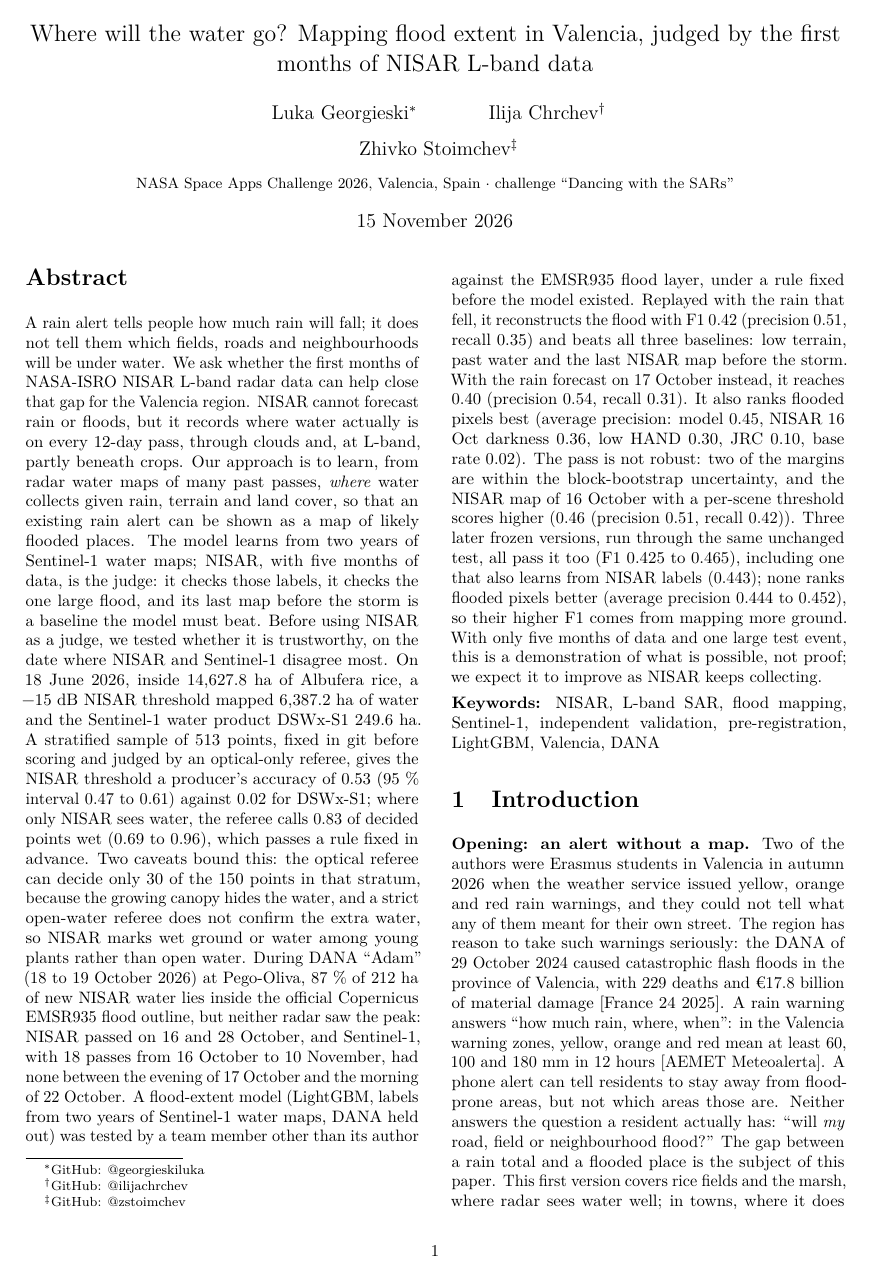
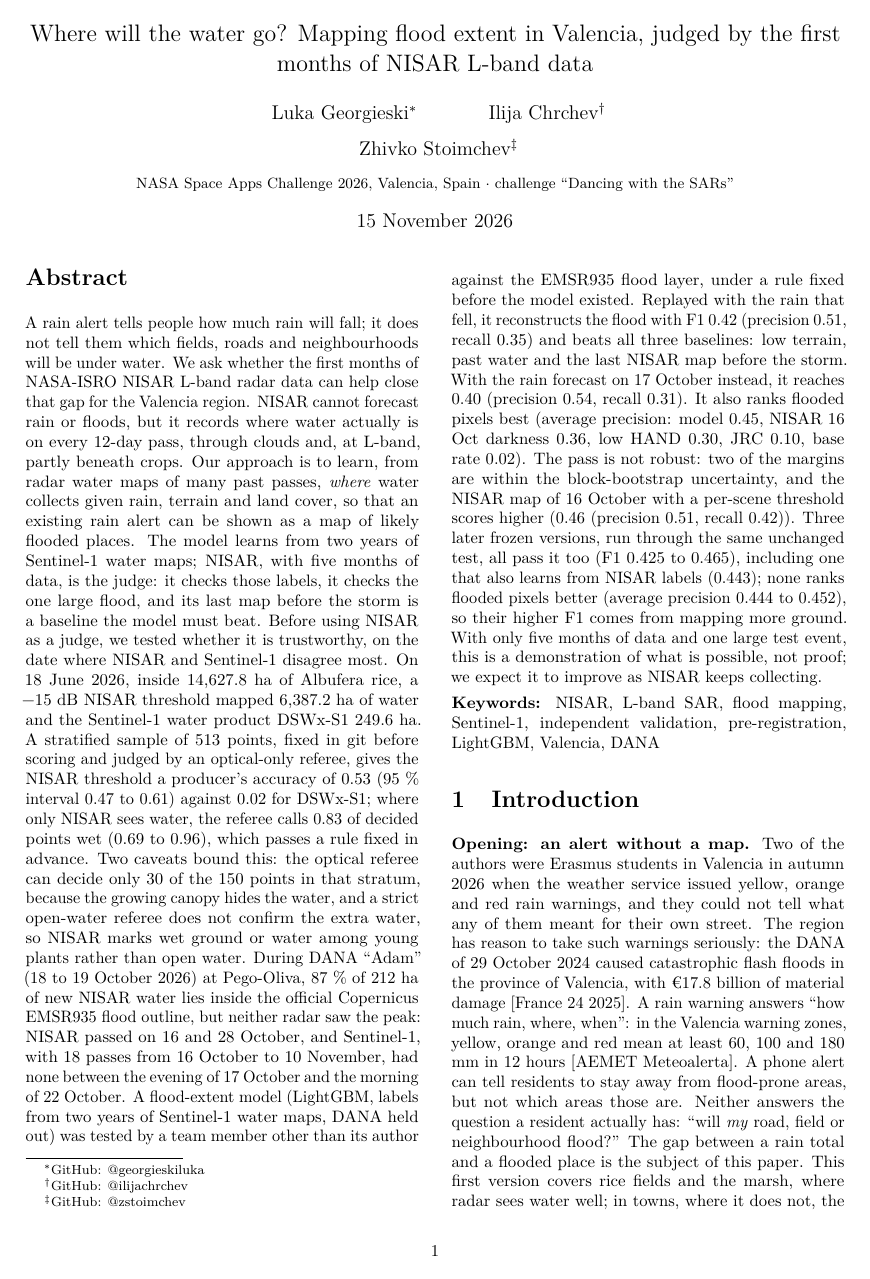
Before and after one commit to ilijachrchev/synthetic-aperture-radar, a LaTeX document (docs/paper/latex/main.tex): page 1 of 19. Compiled offline with pdfLaTeX.

Commit message:
feat(web), docs(paper): the paper as a LaTeX PDF at /paper.pdf
Luka's docs/paper/latex/main.tex compiled with Tectonic 0.17.0 (XeTeX) into web/public/paper.pdf,
and SITE.paper points to it, so the hero, How it works and the footer open the PDF.
main.tex: a pdfTeX/XeTeX switch for the fonts (iftex) and round second level bullets.
main.tex and paper.md: the death toll removed from the introduction (no death number anywhere).

Co-Authored-By: Claude Opus 5.5 <noreply@anthropic.com>

```diff
--- a/docs/paper/latex/main.tex
+++ b/docs/paper/latex/main.tex
@@ -1,8 +1,13 @@
 \documentclass[10pt,twocolumn]{article}
 \usepackage[a4paper,margin=1.8cm,columnsep=0.7cm]{geometry}
+\usepackage{iftex}
+\ifPDFTeX
 \usepackage[utf8]{inputenc}
 \usepackage[T1]{fontenc}
 \usepackage{lmodern}
+\else
+\usepackage{fontspec}
+\fi
 \usepackage{textcomp}
 \usepackage{amssymb}
 \usepackage{graphicx}
@@ -18,6 +23,7 @@
 \usepackage[colorlinks=true,linkcolor=blue!50!black,urlcolor=blue!50!black,citecolor=blue!50!black]{hyperref}
 \usepackage{microtype}
 \setlist{nosep,leftmargin=1.2em}
+\renewcommand{\labelitemii}{$\circ$}
 \newcolumntype{L}{>{\raggedright\arraybackslash}X}
 \setlength{\parskip}{0.35em}
 \setlength{\parindent}{0pt}
@@ -34,7 +40,7 @@ A rain alert tells people how much rain will fall; it does not tell them which f
 \textbf{Keywords:} NISAR, L-band SAR, flood mapping, Sentinel-1, independent validation, pre-registration, LightGBM, Valencia, DANA
 
 \section{Introduction}
-\textbf{Opening: an alert without a map.} Two of the authors were Erasmus students in Valencia in autumn 2026 when the weather service issued yellow, orange and red rain warnings, and they could not tell what any of them meant for their own street. The region has reason to take such warnings seriously: the DANA of 29 October 2024 caused catastrophic flash floods in the province of Valencia, with 229 deaths and €17.8 billion of material damage [France 24 2025]. A rain warning answers ``how much rain, where, when'': in the Valencia warning zones, yellow, orange and red mean at least 60, 100 and 180 mm in 12 hours [AEMET Meteoalerta]. A phone alert can tell residents to stay away from flood-prone areas, but not which areas those are. Neither answers the question a resident actually has: ``will \emph{my} road, field or neighbourhood flood?'' The gap between a rain total and a flooded place is the subject of this paper. This first version covers rice fields and the marsh, where radar sees water well; in towns, where it does not, the map must mark streets as \emph{not assessed} rather than dry (Section 6.2).
+\textbf{Opening: an alert without a map.} Two of the authors were Erasmus students in Valencia in autumn 2026 when the weather service issued yellow, orange and red rain warnings, and they could not tell what any of them meant for their own street. The region has reason to take such warnings seriously: the DANA of 29 October 2024 caused catastrophic flash floods in the province of Valencia, with €17.8 billion of material damage [France 24 2025]. A rain warning answers ``how much rain, where, when'': in the Valencia warning zones, yellow, orange and red mean at least 60, 100 and 180 mm in 12 hours [AEMET Meteoalerta]. A phone alert can tell residents to stay away from flood-prone areas, but not which areas those are. Neither answers the question a resident actually has: ``will \emph{my} road, field or neighbourhood flood?'' The gap between a rain total and a flooded place is the subject of this paper. This first version covers rice fields and the marsh, where radar sees water well; in towns, where it does not, the map must mark streets as \emph{not assessed} rather than dry (Section 6.2).
 
 \textbf{The forecast is only half of the problem; the footprint is the other half.} Numerical weather prediction often sees large storms coming, but not steadily. In our replay of the October 2026 DANA, the ECMWF IFS 9 km run of 13 October put 158.2 / 69.2 mm of rain on 18 and 19 October at the wettest grid point over Pego-Oliva, five days ahead; the later runs gave 64.0 / 20.8 mm (14 October), 68.9 / 55.7 mm (15 October), 79.3 / 128.8 mm (16 October) and 41.2 / 21.3 mm (17 October), against 64.9 / 94.4 mm in the IFS archive for those days (\texttt{pipeline/\allowbreak{}prediction/\allowbreak{}flood/\allowbreak{}early\_\allowbreak{}runs.\allowbreak{}py}, \texttt{forecast.\allowbreak{}json}, \texttt{rain\_\allowbreak{}pego\_\allowbreak{}oliva.\allowbreak{}csv}; Section 5.5), and our rain trigger never reached red. Satellites cannot fix that: no radar predicts rain. And even a perfect rain forecast leaves open where the water goes. What is missing is a link from rain to flooded ground, which depends on terrain, drainage, land cover and how wet the soil already is. Hydraulic models provide that link where they have been built and calibrated, but they need river geometry, defences and inflow data that many small Mediterranean catchments do not have.
 
```
Also changed, not shown: docs/paper/paper.md (+1 -1 lines), 2 other files.
